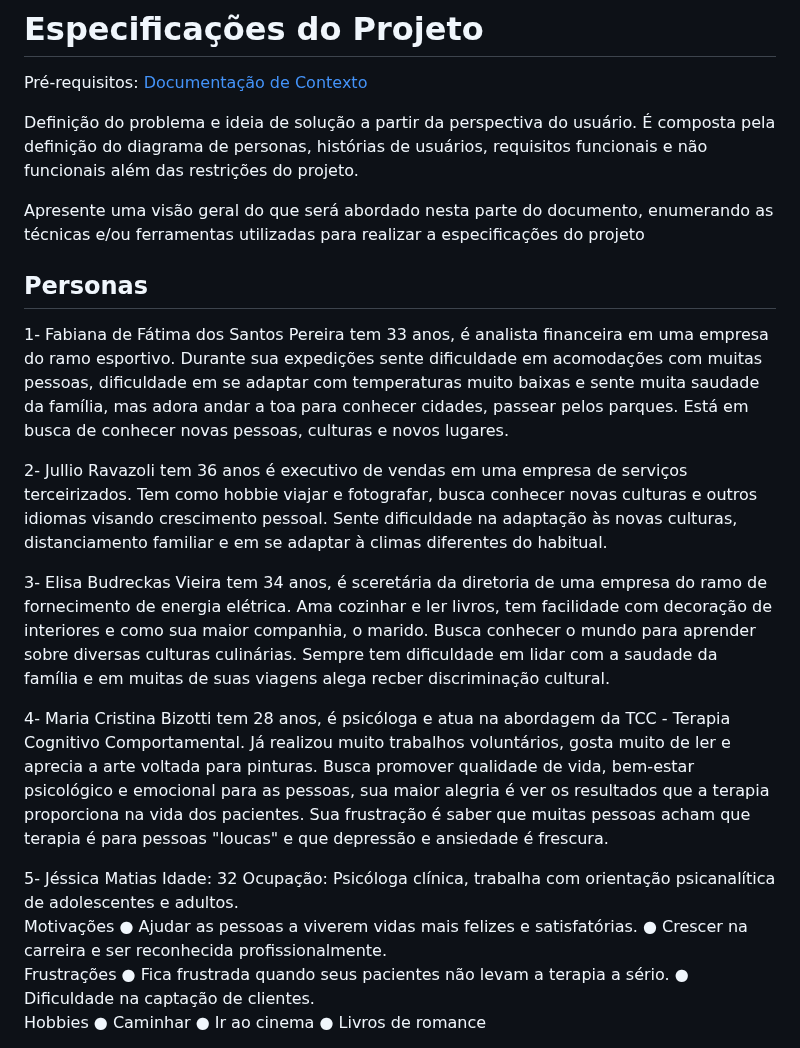
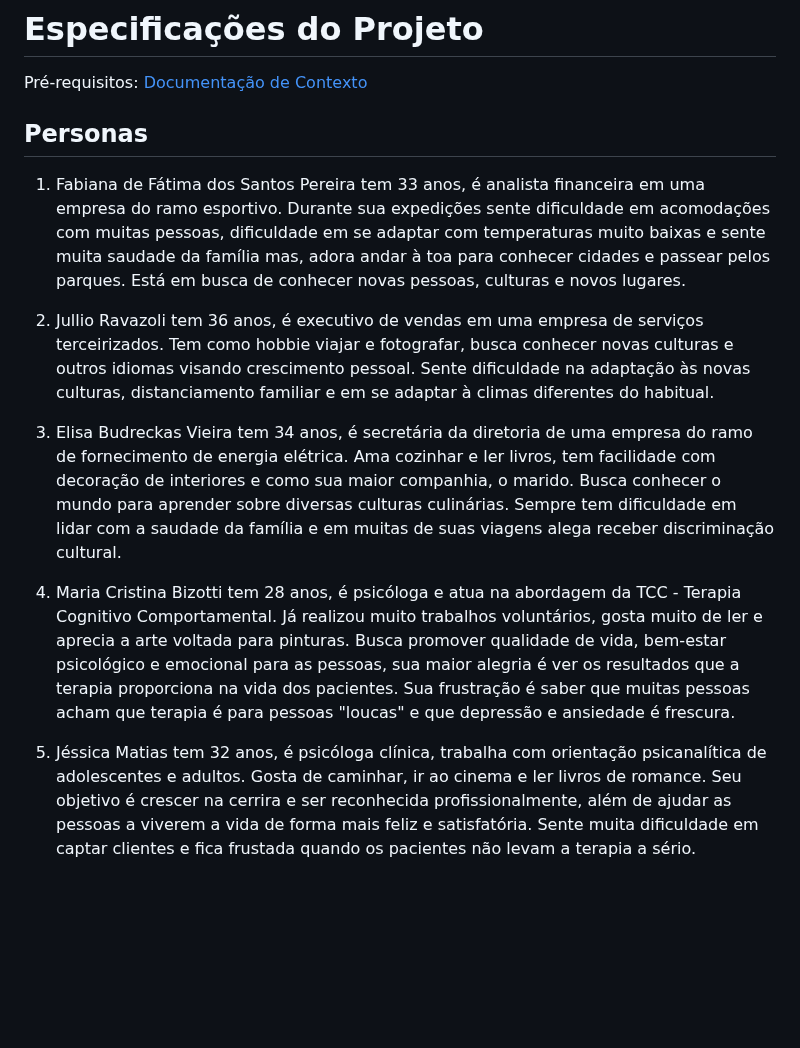
Before and after one commit to ICEI-PUC-Minas-PMV-ADS/pmv-ads-2023-1-e1-proj-web-t7-tsf, a Markdown page: docs/02-Especificação do Projeto.md, the part around one of its changes. GitHub-like rendering; blank space fills up the shorter version.

```diff
--- a/docs/02-Especificação do Projeto.md
+++ b/docs/02-Especificação do Projeto.md
@@ -2,30 +2,15 @@
 
 <span style="color:red">Pré-requisitos: <a href="1-Documentação de Contexto.md"> Documentação de Contexto</a></span>
 
-Definição do problema e ideia de solução a partir da perspectiva do usuário. É composta pela definição do  diagrama de personas, histórias de usuários, requisitos funcionais e não funcionais além das restrições do projeto.
-
-Apresente uma visão geral do que será abordado nesta parte do documento, enumerando as técnicas e/ou ferramentas utilizadas para realizar a especificações do projeto
-
 ## Personas
 
-1- Fabiana de Fátima dos Santos Pereira tem 33 anos, é analista financeira em uma empresa do ramo esportivo. Durante sua expedições sente dificuldade em acomodações com muitas pessoas, dificuldade em se adaptar com temperaturas muito baixas e sente muita saudade da família, mas adora andar a toa para conhecer cidades, passear pelos parques.  Está em busca de conhecer novas pessoas, culturas e novos lugares.
+1. Fabiana de Fátima dos Santos Pereira tem 33 anos, é analista financeira em uma empresa do ramo esportivo. Durante sua expedições sente dificuldade em acomodações com muitas pessoas, dificuldade em se adaptar com temperaturas muito baixas e sente muita saudade da família mas, adora andar à toa para conhecer cidades e passear pelos parques.  Está em busca de conhecer novas pessoas, culturas e novos lugares.
 
-2- Jullio Ravazoli tem 36 anos é executivo de vendas em uma empresa de serviços terceirizados. Tem como hobbie viajar e fotografar, busca conhecer novas culturas e outros idiomas visando crescimento pessoal.  Sente dificuldade na adaptação às novas culturas, distanciamento familiar e em se adaptar à climas diferentes do habitual.
+2. Jullio Ravazoli tem 36 anos, é executivo de vendas em uma empresa de serviços terceirizados. Tem como hobbie viajar e fotografar, busca conhecer novas culturas e outros idiomas visando crescimento pessoal.  Sente dificuldade na adaptação às novas culturas, distanciamento familiar e em se adaptar à climas diferentes do habitual.
 
-3- Elisa Budreckas Vieira tem 34 anos, é sceretária da diretoria de uma empresa do ramo de fornecimento de energia elétrica. Ama cozinhar e ler livros, tem facilidade com decoração de interiores e como sua maior companhia, o marido. Busca conhecer o mundo para aprender sobre diversas culturas culinárias.  Sempre tem dificuldade em lidar com a saudade da família e em muitas de suas viagens alega recber discriminação cultural.
+3. Elisa Budreckas Vieira tem 34 anos, é secretária da diretoria de uma empresa do ramo de fornecimento de energia elétrica. Ama cozinhar e ler livros, tem facilidade com decoração de interiores e como sua maior companhia, o marido. Busca conhecer o mundo para aprender sobre diversas culturas culinárias.  Sempre tem dificuldade em lidar com a saudade da família e em muitas de suas viagens alega receber discriminação cultural.
 
-4- Maria Cristina Bizotti tem 28 anos, é psicóloga e atua na abordagem da TCC - Terapia Cognitivo Comportamental.  Já realizou muito trabalhos voluntários, gosta muito de ler e aprecia a arte voltada para pinturas.  Busca promover qualidade de vida, bem-estar psicológico e emocional para as pessoas, sua maior alegria é ver os resultados que a terapia proporciona na vida dos pacientes.  Sua frustração é saber que muitas pessoas acham que terapia é para pessoas "loucas" e que depressão e ansiedade é frescura.
+4. Maria Cristina Bizotti tem 28 anos, é psicóloga e atua na abordagem da TCC - Terapia Cognitivo Comportamental.  Já realizou muito trabalhos voluntários, gosta muito de ler e aprecia a arte voltada para pinturas.  Busca promover qualidade de vida, bem-estar psicológico e emocional para as pessoas, sua maior alegria é ver os resultados que a terapia proporciona na vida dos pacientes.  Sua frustração é saber que muitas pessoas acham que terapia é para pessoas "loucas" e que depressão e ansiedade é frescura.
 
-5- Jéssica Matias	Idade: 32
-Ocupação: Psicóloga clínica, trabalha com orientação psicanalítica de adolescentes e adultos.
-Motivações
-●	Ajudar as pessoas a viverem vidas mais felizes e satisfatórias.
-●	Crescer na carreira e ser reconhecida profissionalmente.
-Frustrações
-●	Fica frustrada quando seus pacientes não levam a terapia a sério.
-●	Dificuldade na captação de clientes.
-Hobbies
-●	Caminhar
-●	Ir ao cinema
-●	Livros de romance
+5. Jéssica Matias tem 32 anos, é psicóloga clínica, trabalha com orientação psicanalítica de adolescentes e adultos. Gosta de caminhar, ir ao cinema e ler livros de romance.  Seu objetivo é crescer na cerrira e ser reconhecida profissionalmente, além de ajudar as pessoas a viverem a vida de forma mais feliz e satisfatória.  Sente muita dificuldade em captar clientes e fica frustada quando os pacientes não levam a terapia a sério.
 
```
Also changed, not shown: other parts of docs/02-Especificação do Projeto.md (+23 -36 lines).
